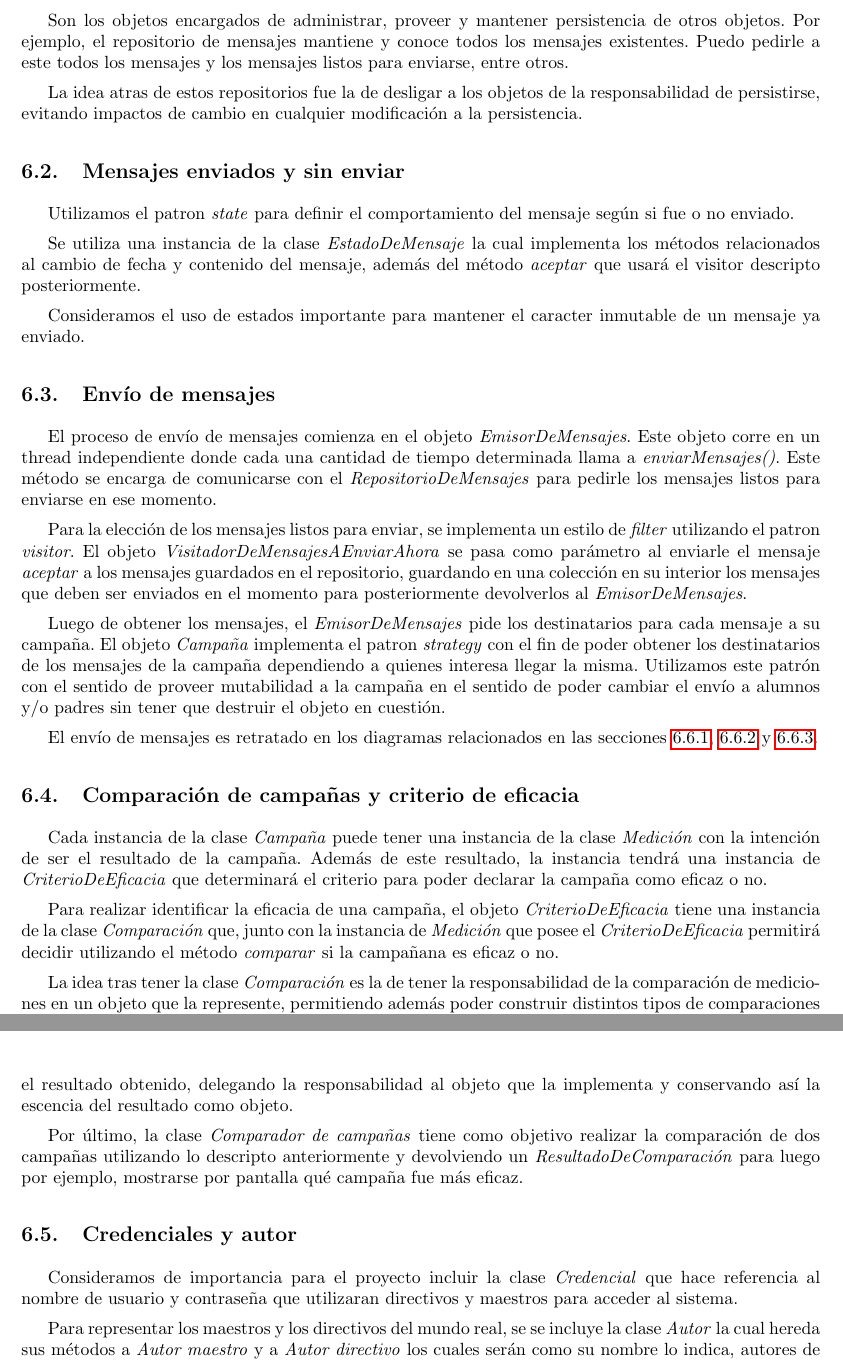
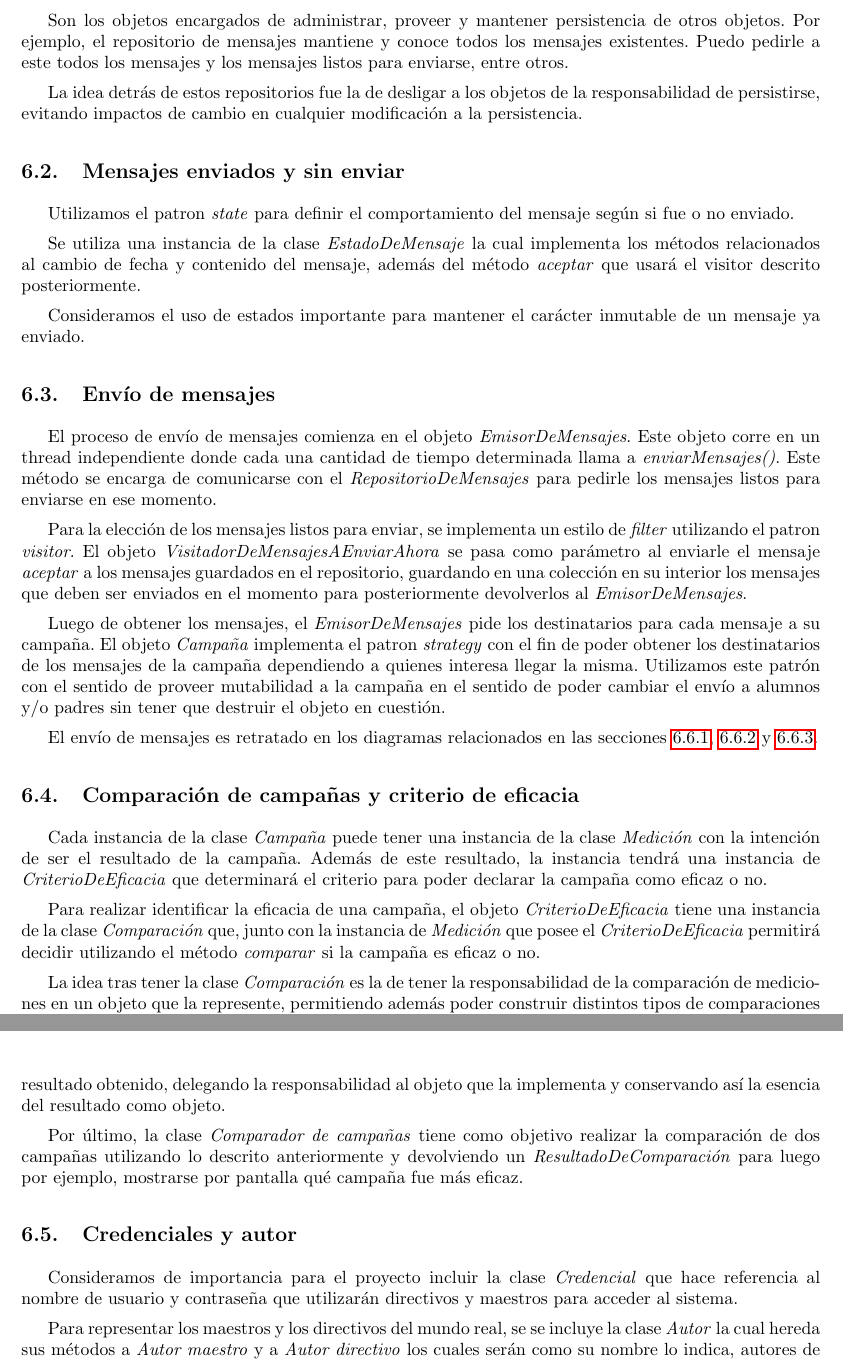
Before and after one commit to LeandroLovisolo/ISW2-TP1, a LaTeX document (tex/informe.tex): two parts of pages 21 and 22 of 25, joined at a grey line, cut so that both start at the same text. Compiled offline with pdfLaTeX.

Commit message:
Arreglos de typos

```diff
--- a/tex/informe.tex
+++ b/tex/informe.tex
@@ -647,17 +647,17 @@ Son los objetos encargados de administrar, proveer y mantener persistencia de ot
 el repositorio de mensajes mantiene y conoce todos los mensajes existentes. Puedo pedirle a este todos
 los mensajes y  los mensajes listos para enviarse, entre otros.
 
-La idea atras de estos repositorios fue la de desligar a los objetos de la responsabilidad de persistirse,
+La idea detrás de estos repositorios fue la de desligar a los objetos de la responsabilidad de persistirse,
 evitando impactos de cambio en cualquier modificación a la persistencia.
 
 \subsection{Mensajes enviados y sin enviar}
 Utilizamos el patron \textit{state} para definir el comportamiento del mensaje según si fue o no enviado.
 
 Se utiliza una instancia de la clase \textit{EstadoDeMensaje} la cual implementa los métodos relacionados al
-cambio de fecha y contenido del mensaje, además del método \textit{aceptar} que usará el visitor descripto
+cambio de fecha y contenido del mensaje, además del método \textit{aceptar} que usará el visitor descrito
 posteriormente.
 
-Consideramos el uso de estados importante para mantener el caracter inmutable de un mensaje ya enviado.
+Consideramos el uso de estados importante para mantener el carácter inmutable de un mensaje ya enviado.
 
 \subsection{Envío de mensajes}
 El proceso de envío de mensajes comienza en el objeto \textit{EmisorDeMensajes}.
@@ -686,7 +686,7 @@ de ser el resultado de la campaña. Además de este resultado, la instancia tend
 
 Para realizar identificar la eficacia de una campaña, el objeto \textit{CriterioDeEficacia} tiene una instancia de la
 clase \textit{Comparación} que, junto con la instancia de \textit{Medición} que posee el \textit{CriterioDeEficacia}
-permitirá decidir utilizando el método \textit{comparar} si la campañana es eficaz o no.
+permitirá decidir utilizando el método \textit{comparar} si la campaña es eficaz o no.
 
 La idea tras tener la clase \textit{Comparación} es la de tener la responsabilidad de la comparación de mediciones
 en un objeto que la represente, permitiendo además poder construir distintos tipos de comparaciones obteniendo distintos
@@ -696,16 +696,16 @@ El resultado del método \textit{comparar} de la clase \textit{Comparación} dev
 que junto a la interfaz \textit{VisitadorDeResultadosDeComparaciones} implementan el patron \textit{visitor}. El por qué
 tras la utilización de este patron se debe a que consideramos que la interfaz provista por
 \textit{VisitadorDeResultadosDeComparaciones} permite implementar objetos que realicen distintas acciones según el
-resultado obtenido, delegando la responsabilidad al objeto que la implementa y conservando así la escencia del resultado
+resultado obtenido, delegando la responsabilidad al objeto que la implementa y conservando así la esencia del resultado
 como objeto.
 
 Por último, la clase \textit{Comparador de campañas} tiene como objetivo realizar la comparación de dos campañas utilizando
-lo descripto anteriormente y devolviendo un \textit{ResultadoDeComparación} para luego por ejemplo,
+lo descrito anteriormente y devolviendo un \textit{ResultadoDeComparación} para luego por ejemplo,
 mostrarse por pantalla qué campaña fue más eficaz.
 
 \subsection{Credenciales y autor}
 Consideramos de importancia para el proyecto incluir la clase \textit{Credencial} que hace referencia al nombre de usuario y
-contraseña que utilizaran directivos y maestros para acceder al sistema.
+contraseña que utilizarán directivos y maestros para acceder al sistema.
 
 Para representar los maestros y los directivos del mundo real, se se incluye la clase \textit{Autor} la cual hereda
 sus métodos a \textit{Autor maestro} y a \textit{Autor directivo} los cuales serán como su nombre lo indica, autores
```
Also changed, not shown: tex/informe.tex (4 more changed lines).
